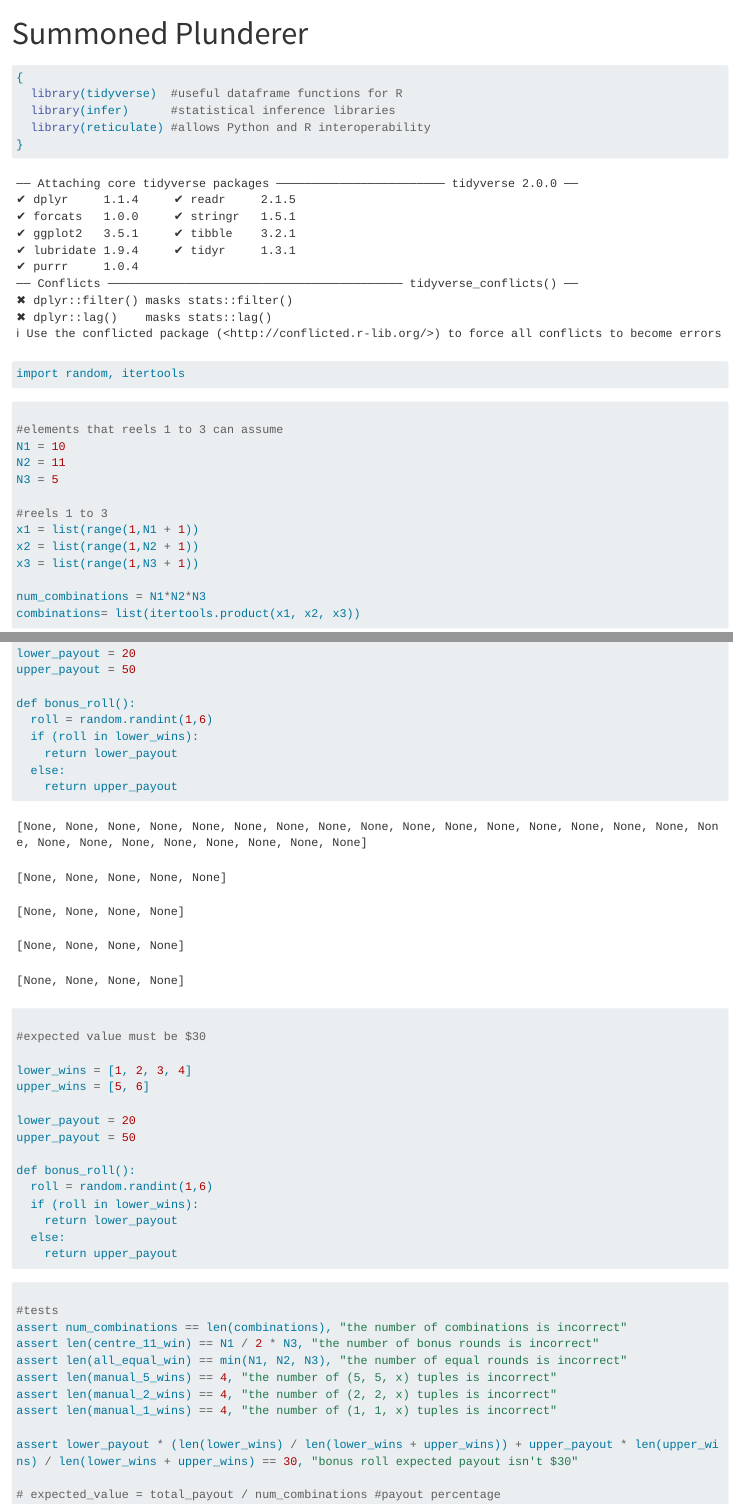
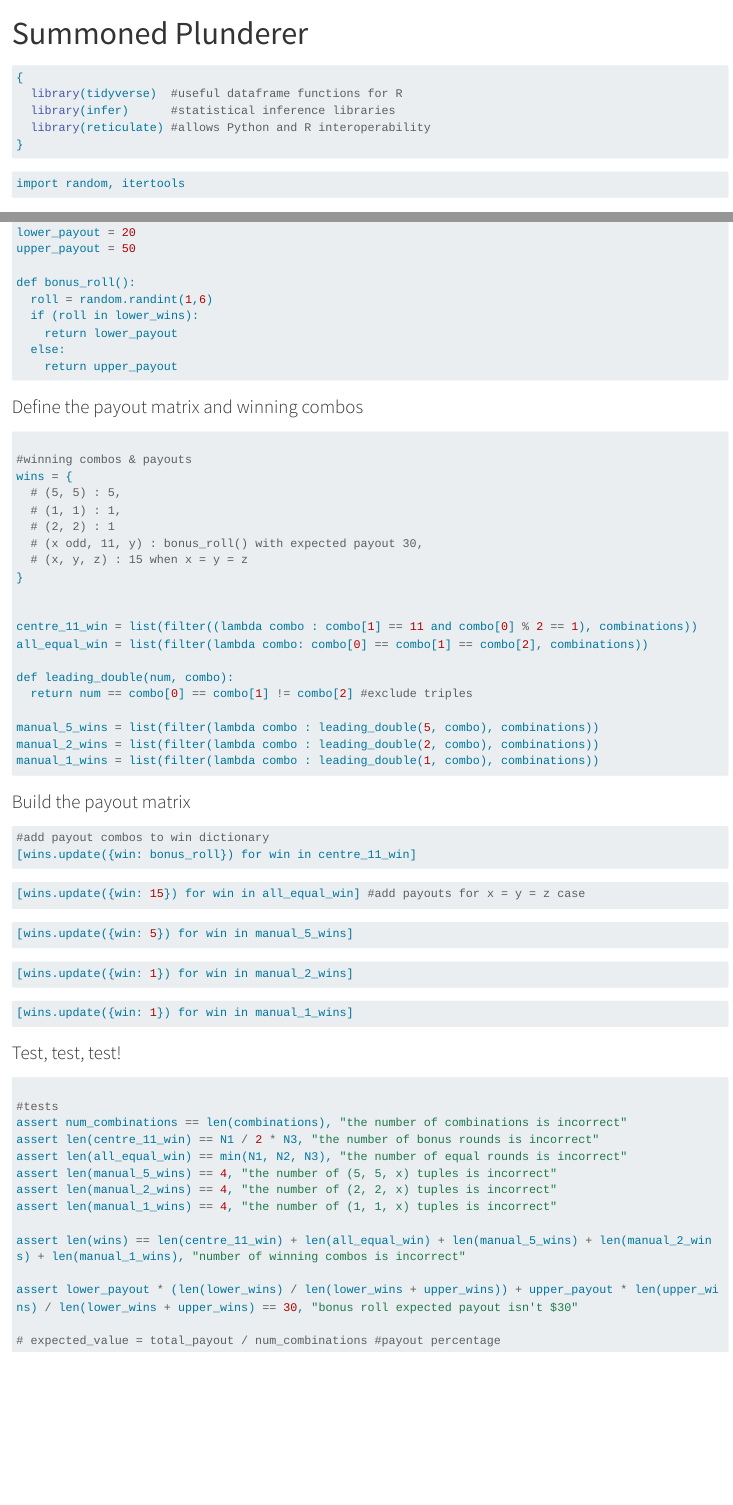
Before and after one commit to justinhnain/slot_game, a Quarto document (simulation.qmd): the page in a window 1100 px wide, from its top, and a second part further down, joined at a grey line. Rendered offline with R 4.5, knitr and Pandoc in place of Quarto, with nearby package versions; long lines of code are wrapped.

Commit message:
Add text comments

````diff
--- a/simulation.qmd
+++ b/simulation.qmd
@@ -5,7 +5,7 @@ editor: visual
 ---
 
 ```{r}
-
+#| output: false
 {
   library(tidyverse)  #useful dataframe functions for R
   library(infer)      #statistical inference libraries
@@ -51,8 +55,10 @@ def bonus_roll():
 
 ```
 
+### Define the payout matrix and winning combos
+
 ```{python}
-#| echo: false
+#| output: false
 
 
 #winning combos & payouts
@@ -75,6 +81,13 @@ manual_5_wins = list(filter(lambda combo : leading_double(5, combo), combination
 manual_2_wins = list(filter(lambda combo : leading_double(2, combo), combinations))
 manual_1_wins = list(filter(lambda combo : leading_double(1, combo), combinations))
 
+```
+
+### Build the payout matrix
+
+```{python}
+#| output: false
+
 #add payout combos to win dictionary
 [wins.update({win: bonus_roll}) for win in centre_11_win]
 [wins.update({win: 15}) for win in all_equal_win] #add payouts for x = y = z case
@@ -85,23 +98,7 @@ manual_1_wins = list(filter(lambda combo : leading_double(1, combo), combination
 
 ```
 
-```{python}
-
-#expected value must be $30
-
-lower_wins = [1, 2, 3, 4]
-upper_wins = [5, 6]
-
-lower_payout = 20
-upper_payout = 50
-
-def bonus_roll():
-  roll = random.randint(1,6)
-  if (roll in lower_wins):
-    return lower_payout
-  else:
-    return upper_payout
-```
+### Test, test, test!
 
 ```{python}
 
@@ -113,6 +110,8 @@ assert len(manual_5_wins) == 4, "the number of (5, 5, x) tuples is incorrect"
 assert len(manual_2_wins) == 4, "the number of (2, 2, x) tuples is incorrect"
 assert len(manual_1_wins) == 4, "the number of (1, 1, x) tuples is incorrect"
 
+assert len(wins) == len(centre_11_win) + len(all_equal_win) + len(manual_5_wins) + len(manual_2_wins) + len(manual_1_wins), "number of winning combos is incorrect"
+
 assert lower_payout * (len(lower_wins) / len(lower_wins + upper_wins)) + upper_payout * len(upper_wins) / len(lower_wins + upper_wins) == 30, "bonus roll expected payout isn't $30"
 
 # expected_value = total_payout / num_combinations #payout percentage
````
Also changed, not shown: simulation.html, simulation.qmd (4 more changed lines).
